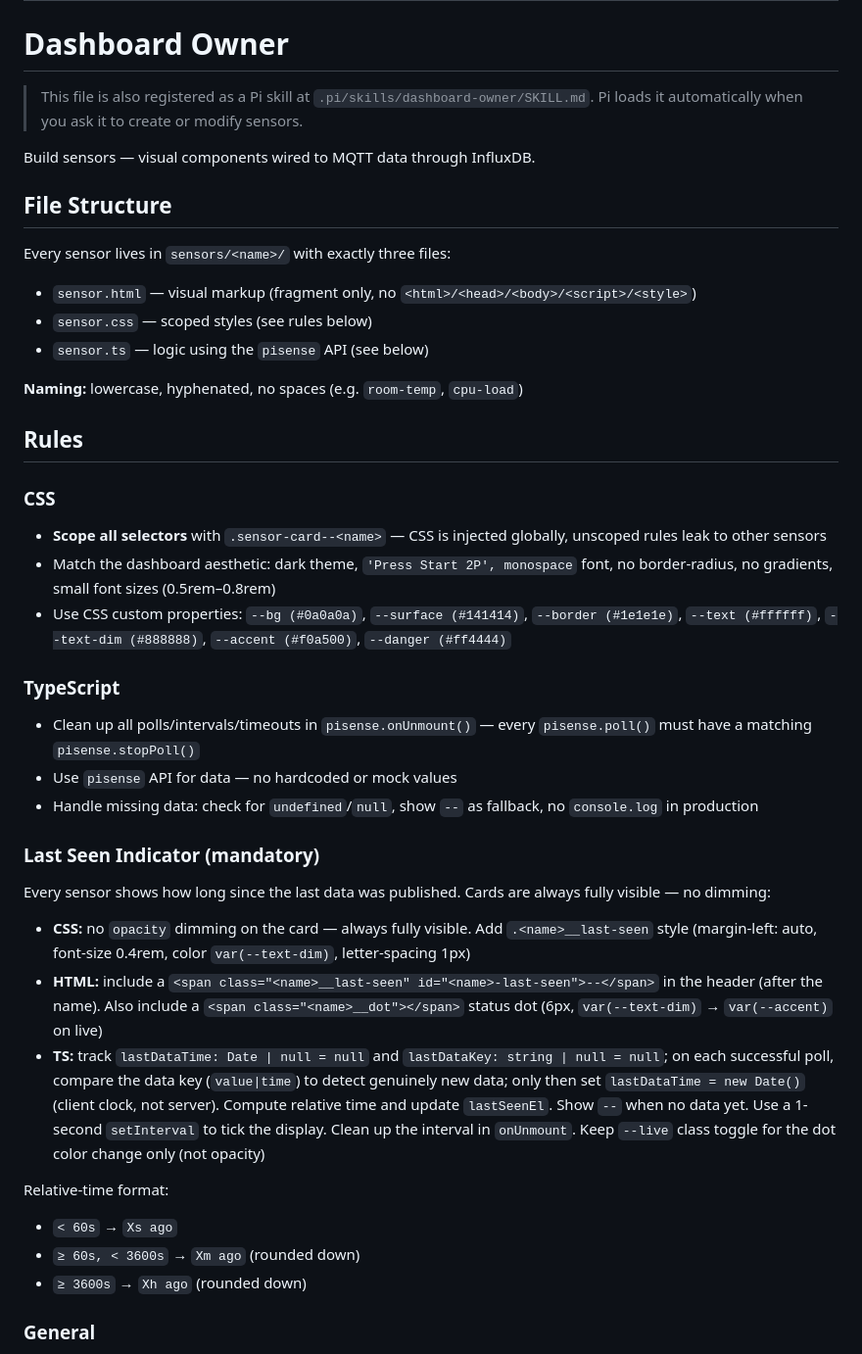
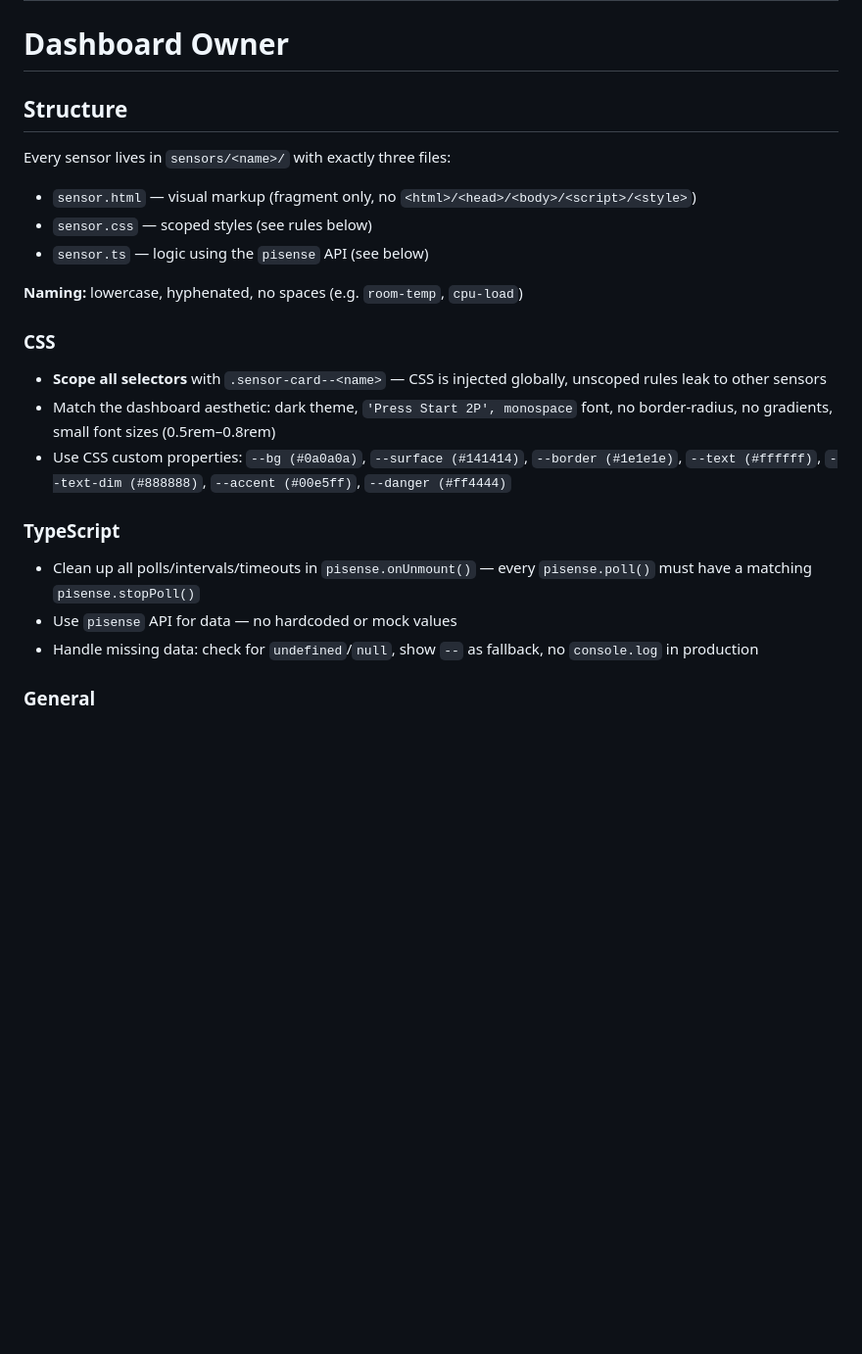
Before and after one commit to RakiDelmoro/pi-sense-agent, a Markdown page: DASHBOARD_OWNER.md, the part around one of its changes. Shown at 98% size. GitHub-like rendering; blank space fills up the shorter version.

```diff
--- a/DASHBOARD_OWNER.md
+++ b/DASHBOARD_OWNER.md
@@ -5,12 +5,7 @@ description: Build sensors for the PiSense Dashboard — create sensor.html, sen
 
 # Dashboard Owner
 
-> This file is also registered as a Pi skill at `.pi/skills/dashboard-owner/SKILL.md`.
-> Pi loads it automatically when you ask it to create or modify sensors.
-
-Build sensors — visual components wired to MQTT data through InfluxDB.
-
-## File Structure
+## Structure
 
 Every sensor lives in `sensors/<name>/` with exactly three files:
 
@@ -20,32 +15,17 @@ Every sensor lives in `sensors/<name>/` with exactly three files:
 
 **Naming:** lowercase, hyphenated, no spaces (e.g. `room-temp`, `cpu-load`)
 
-## Rules
-
 ### CSS
 
 - **Scope all selectors** with `.sensor-card--<name>` — CSS is injected globally, unscoped rules leak to other sensors
 - Match the dashboard aesthetic: dark theme, `'Press Start 2P', monospace` font, no border-radius, no gradients, small font sizes (0.5rem–0.8rem)
-- Use CSS custom properties: `--bg (#0a0a0a)`, `--surface (#141414)`, `--border (#1e1e1e)`, `--text (#ffffff)`, `--text-dim (#888888)`, `--accent (#f0a500)`, `--danger (#ff4444)`
+- Use CSS custom properties: `--bg (#0a0a0a)`, `--surface (#141414)`, `--border (#1e1e1e)`, `--text (#ffffff)`, `--text-dim (#888888)`, `--accent (#00e5ff)`, `--danger (#ff4444)`
 
 ### TypeScript
 
 - Clean up all polls/intervals/timeouts in `pisense.onUnmount()` — every `pisense.poll()` must have a matching `pisense.stopPoll()`
 - Use `pisense` API for data — no hardcoded or mock values
 - Handle missing data: check for `undefined`/`null`, show `--` as fallback, no `console.log` in production
-
-### Last Seen Indicator (mandatory)
-
-Every sensor shows how long since the last data was published. Cards are always fully visible — no dimming:
-
-- **CSS:** no `opacity` dimming on the card — always fully visible. Add `.<name>__last-seen` style (margin-left: auto, font-size 0.4rem, color `var(--text-dim)`, letter-spacing 1px)
-- **HTML:** include a `<span class="<name>__last-seen" id="<name>-last-seen">--</span>` in the header (after the name). Also include a `<span class="<name>__dot"></span>` status dot (6px, `var(--text-dim)` → `var(--accent)` on live)
-- **TS:** track `lastDataTime: Date | null = null` and `lastDataKey: string | null = null`; on each successful poll, compare the data key (`value|time`) to detect genuinely new data; only then set `lastDataTime = new Date()` (client clock, not server). Compute relative time and update `lastSeenEl`. Show `--` when no data yet. Use a 1-second `setInterval` to tick the display. Clean up the interval in `onUnmount`. Keep `--live` class toggle for the dot color change only (not opacity)
-
-Relative-time format:
-- `< 60s` → `Xs ago`
-- `≥ 60s, < 3600s` → `Xm ago` (rounded down)
-- `≥ 3600s` → `Xh ago` (rounded down)
 
 ### General
 
```
Also changed, not shown: other parts of DASHBOARD_OWNER.md (+19 -6 lines).
